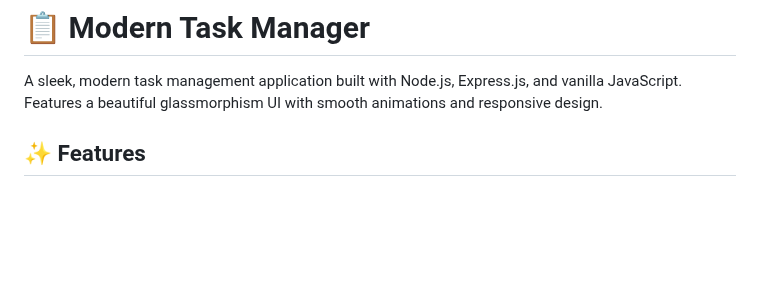
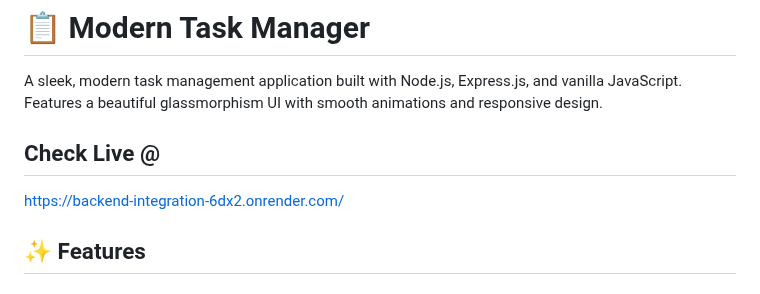
Before and after one commit to THARUN-BART/Backend_Integration, a Markdown page: README.md, the part around the change. Drawn GitHub-style; blank space fills up the shorter version.

Commit message:
Added live website link

```diff
--- a/README.md
+++ b/README.md
@@ -1,6 +1,9 @@
 # 📋 Modern Task Manager
 
 A sleek, modern task management application built with Node.js, Express.js, and vanilla JavaScript. Features a beautiful glassmorphism UI with smooth animations and responsive design.
+
+## Check Live @
+https://backend-integration-6dx2.onrender.com/
 
 ## ✨ Features
 
```
